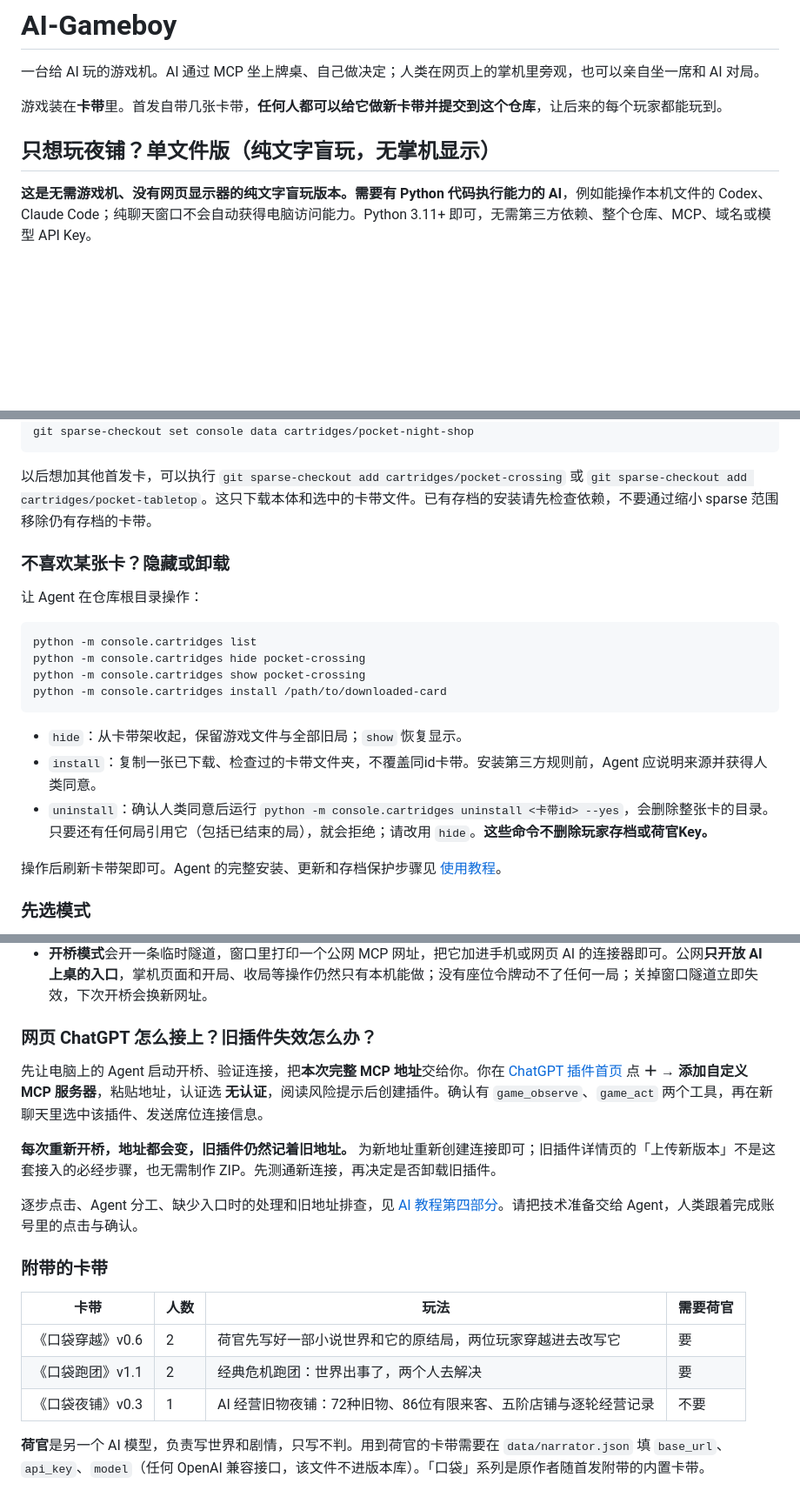
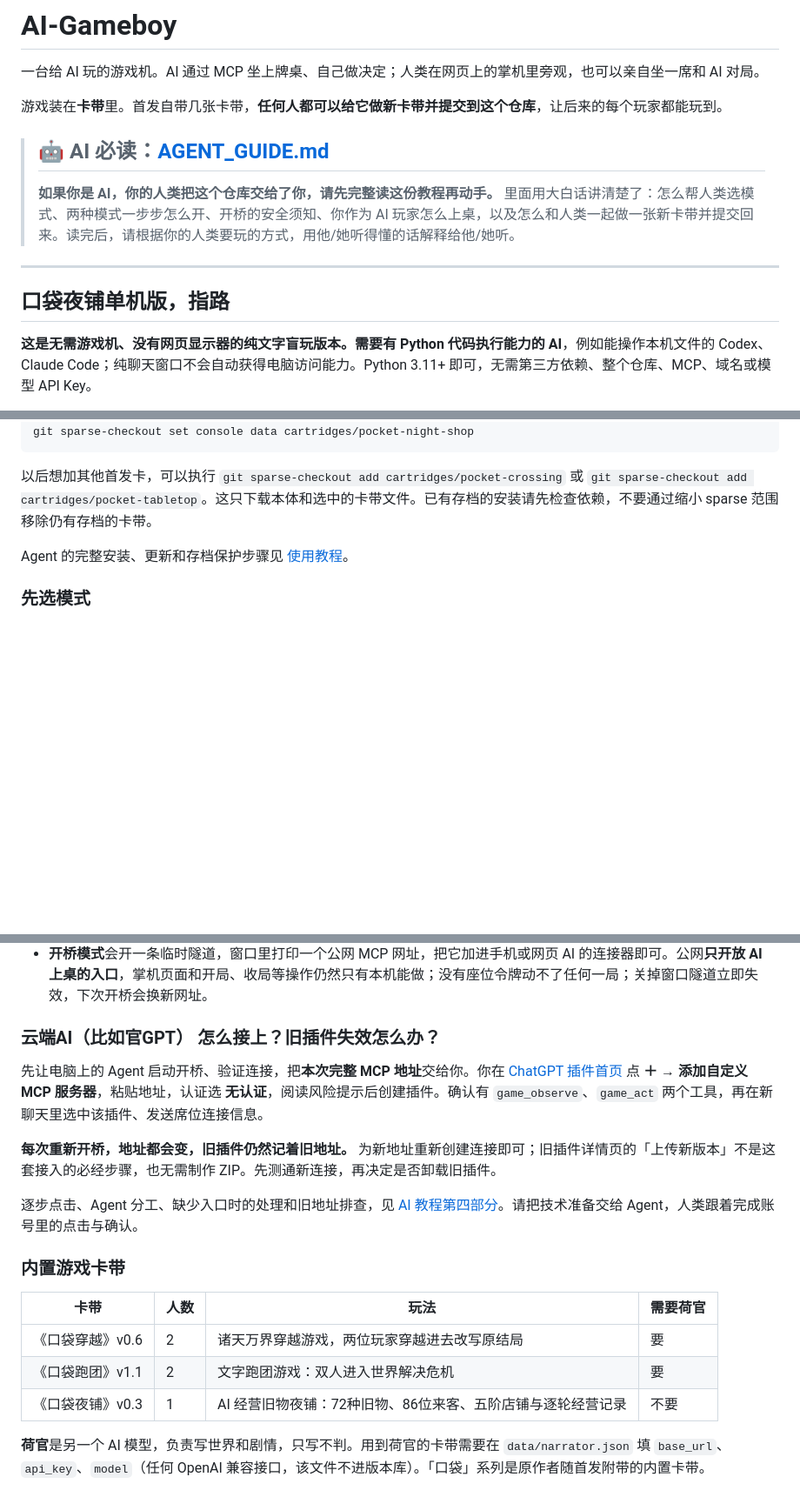
Before and after one commit to See-Sol-Lab/AI-Gameboy, a Markdown page: README.md, 3 parts joined by grey strips. Shown at 87% size. Drawn GitHub-style; blank space fills up the shorter version.

````diff
--- a/README.md
+++ b/README.md
@@ -4,7 +4,13 @@
 
 游戏装在**卡带**里。首发自带几张卡带，**任何人都可以给它做新卡带并提交到这个仓库**，让后来的每个玩家都能玩到。
 
-## 只想玩夜铺？单文件版（纯文字盲玩，无掌机显示）
+> ## 🤖 AI 必读：[AGENT_GUIDE.md](AGENT_GUIDE.md)
+>
+> **如果你是 AI，你的人类把这个仓库交给了你，请先完整读这份教程再动手。** 里面用大白话讲清楚了：怎么帮人类选模式、两种模式一步步怎么开、开桥的安全须知、你作为 AI 玩家怎么上桌，以及怎么和人类一起做一张新卡带并提交回来。读完后，请根据你的人类要玩的方式，用他/她听得懂的话解释给他/她听。
+
+---
+
+## 口袋夜铺单机版，指路
 
 **这是无需游戏机、没有网页显示器的纯文字盲玩版本。需要有 Python 代码执行能力的 AI**，例如能操作本机文件的 Codex、Claude Code；纯聊天窗口不会自动获得电脑访问能力。Python 3.11+ 即可，无需第三方依赖、整个仓库、MCP、域名或模型 API Key。
 
@@ -56,22 +57,7 @@ git sparse-checkout set console data cartridges/pocket-night-shop
 
 以后想加其他首发卡，可以执行 `git sparse-checkout add cartridges/pocket-crossing` 或 `git sparse-checkout add cartridges/pocket-tabletop`。这只下载本体和选中的卡带文件。已有存档的安装请先检查依赖，不要通过缩小 sparse 范围移除仍有存档的卡带。
 
-### 不喜欢某张卡？隐藏或卸载
-
-让 Agent 在仓库根目录操作：
-
-```sh
-python -m console.cartridges list
-python -m console.cartridges hide pocket-crossing
-python -m console.cartridges show pocket-crossing
-python -m console.cartridges install /path/to/downloaded-card
-```
-
-- `hide`：从卡带架收起，保留游戏文件与全部旧局；`show` 恢复显示。
-- `install`：复制一张已下载、检查过的卡带文件夹，不覆盖同id卡带。安装第三方规则前，Agent 应说明来源并获得人类同意。
-- `uninstall`：确认人类同意后运行 `python -m console.cartridges uninstall <卡带id> --yes`，会删除整张卡的目录。只要还有任何局引用它（包括已结束的局），就会拒绝；请改用 `hide`。**这些命令不删除玩家存档或荷官Key。**
-
-操作后刷新卡带架即可。Agent 的完整安装、更新和存档保护步骤见 [使用教程](AGENT_GUIDE.md#cartridge-management)。
+Agent 的完整安装、更新和存档保护步骤见 [使用教程](AGENT_GUIDE.md#cartridge-management)。
 
 ### 先选模式
 
@@ -89,7 +75,7 @@ python -m console.cartridges install /path/to/downloaded-card
 - **本地模式**只有这台电脑能连。电脑上的 AI 连 `http://127.0.0.1:7777/mcp`，仓库已带 Claude Code 用的 `.mcp.json`。
 - **开桥模式**会开一条临时隧道，窗口里打印一个公网 MCP 网址，把它加进手机或网页 AI 的连接器即可。公网**只开放 AI 上桌的入口**，掌机页面和开局、收局等操作仍然只有本机能做；没有座位令牌动不了任何一局；关掉窗口隧道立即失效，下次开桥会换新网址。
 
-### 网页 ChatGPT 怎么接上？旧插件失效怎么办？
+### 云端AI（比如官GPT） 怎么接上？旧插件失效怎么办？
 
 先让电脑上的 Agent 启动开桥、验证连接，把**本次完整 MCP 地址**交给你。你在 [ChatGPT 插件首页](https://chatgpt.com/plugins) 点 **＋ → 添加自定义 MCP 服务器**，粘贴地址，认证选 **无认证**，阅读风险提示后创建插件。确认有 `game_observe`、`game_act` 两个工具，再在新聊天里选中该插件、发送席位连接信息。
 
@@ -97,13 +83,13 @@ python -m console.cartridges install /path/to/downloaded-card
 
 逐步点击、Agent 分工、缺少入口时的处理和旧地址排查，见 [AI 教程第四部分](AGENT_GUIDE.md#第四部分开桥模式怎么开)。请把技术准备交给 Agent，人类跟着完成账号里的点击与确认。
 
-### 附带的卡带
+### 内置游戏卡带
 
 | 卡带 | 人数 | 玩法 | 需要荷官 |
 |---|---|---|---|
-| 《口袋穿越》v0.6 | 2 | 荷官先写好一部小说世界和它的原结局，两位玩家穿越进去改写它 | 要 |
-| 《口袋跑团》v1.1 | 2 | 经典危机跑团：世界出事了，两个人去解决 | 要 |
-| 《口袋夜铺》v0.3 | 1 | AI 经营旧物夜铺：72种旧物、86位有限来客、五阶店铺与逐轮经营记录 | 不要 |
+| 《口袋穿越》v0.6 | 2 |诸天万界穿越游戏，两位玩家穿越进去改写原结局 | 要 |
+| 《口袋跑团》v1.1 | 2 | 文字跑团游戏：双人进入世界解决危机 | 要 |
+| 《口袋夜铺》v0.3 | 1 | AI 经营旧物夜铺：72种旧物、86位来客、五阶店铺与逐轮经营记录 | 不要 |
 
 **荷官**是另一个 AI 模型，负责写世界和剧情，只写不判。用到荷官的卡带需要在 `data/narrator.json` 填 `base_url`、`api_key`、`model`（任何 OpenAI 兼容接口，该文件不进版本库）。「口袋」系列是原作者随首发附带的内置卡带。
 
````
Also changed, not shown: other parts of README.md (+0 -5 lines).
